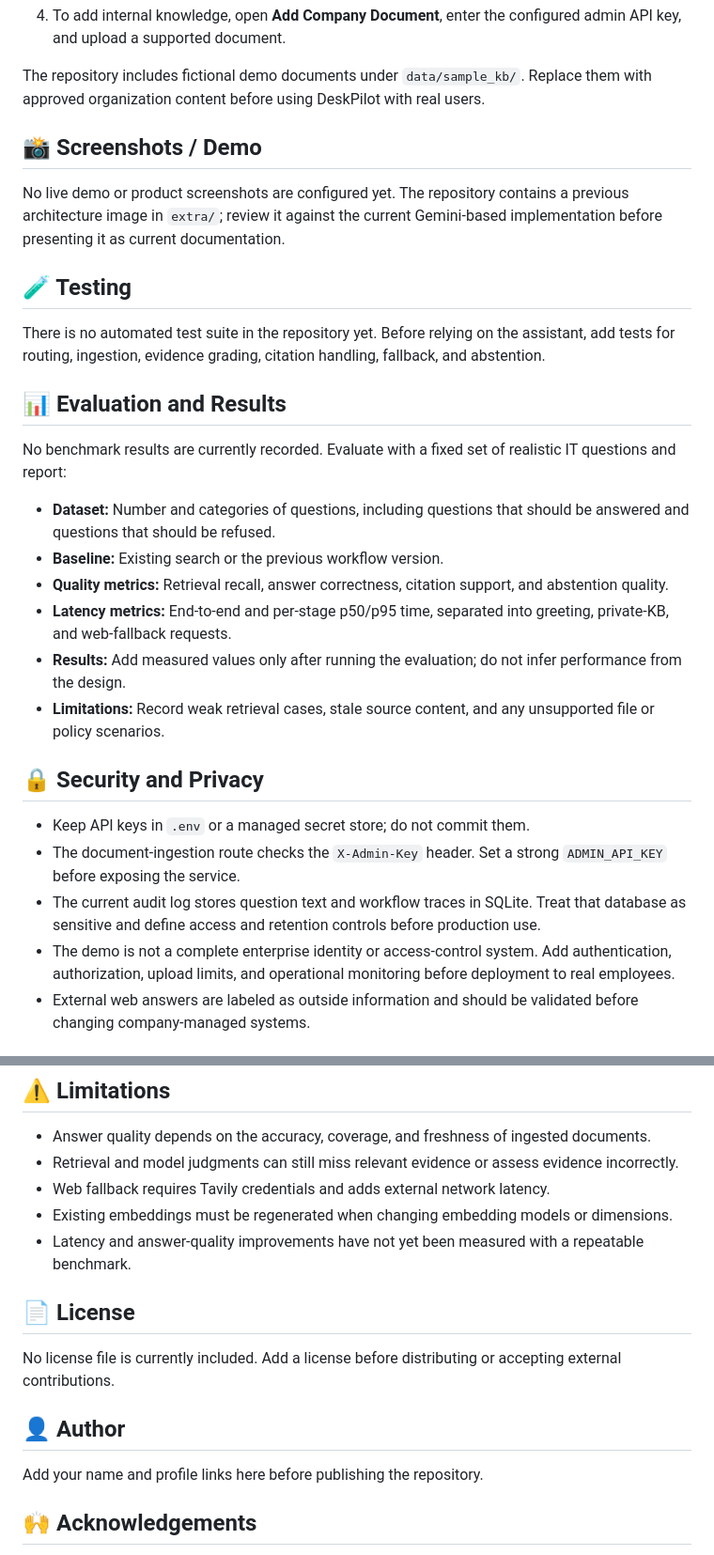
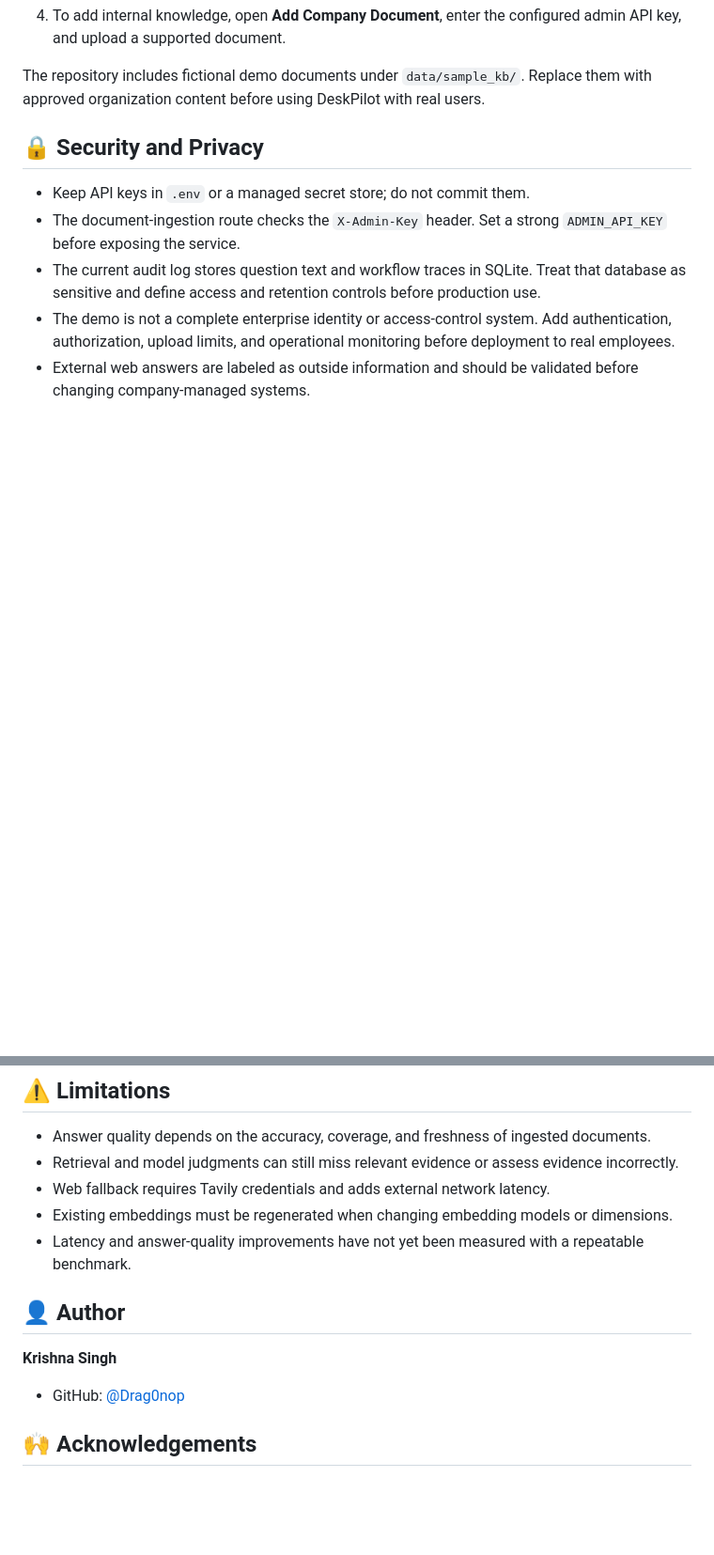
Before and after one commit to Drag0nop/DeskPilot, a Markdown page: README.md, 2 parts joined by grey strips. Shown at 94% size. Rendered like a GitHub page; blank space fills up the shorter version.

```diff
--- a/README.md
+++ b/README.md
@@ -160,24 +160,7 @@ Open the local URL printed by the server. FastAPI's interactive API documentatio
 
 The repository includes fictional demo documents under `data/sample_kb/`. Replace them with approved organization content before using DeskPilot with real users.
 
-## 📸 Screenshots / Demo
 
-No live demo or product screenshots are configured yet. The repository contains a previous architecture image in `extra/`; review it against the current Gemini-based implementation before presenting it as current documentation.
-
-## 🧪 Testing
-
-There is no automated test suite in the repository yet. Before relying on the assistant, add tests for routing, ingestion, evidence grading, citation handling, fallback, and abstention.
-
-## 📊 Evaluation and Results
-
-No benchmark results are currently recorded. Evaluate with a fixed set of realistic IT questions and report:
-
-- **Dataset:** Number and categories of questions, including questions that should be answered and questions that should be refused.
-- **Baseline:** Existing search or the previous workflow version.
-- **Quality metrics:** Retrieval recall, answer correctness, citation support, and abstention quality.
-- **Latency metrics:** End-to-end and per-stage p50/p95 time, separated into greeting, private-KB, and web-fallback requests.
-- **Results:** Add measured values only after running the evaluation; do not infer performance from the design.
-- **Limitations:** Record weak retrieval cases, stale source content, and any unsupported file or policy scenarios.
 
 ## 🔒 Security and Privacy
 
@@ -219,13 +202,12 @@ Contributions are welcome. Open an issue to discuss a change, then submit a pull
 - Existing embeddings must be regenerated when changing embedding models or dimensions.
 - Latency and answer-quality improvements have not yet been measured with a repeatable benchmark.
 
-## 📄 License
-
-No license file is currently included. Add a license before distributing or accepting external contributions.
 
 ## 👤 Author
 
-Add your name and profile links here before publishing the repository.
+**Krishna Singh**
+
+- GitHub: [@Drag0nop](https://github.com/Drag0nop)
 
 ## 🙌 Acknowledgements
 
```
